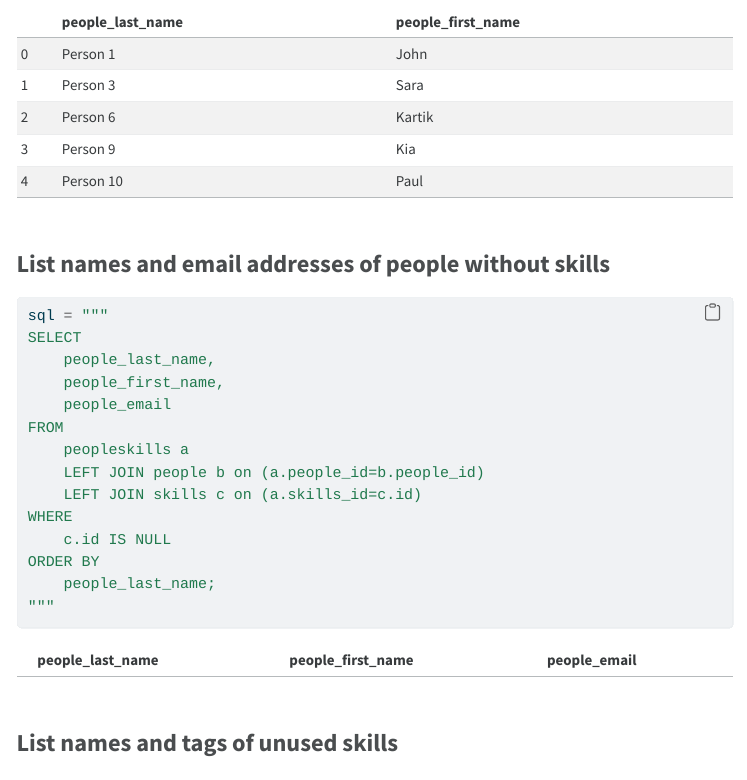
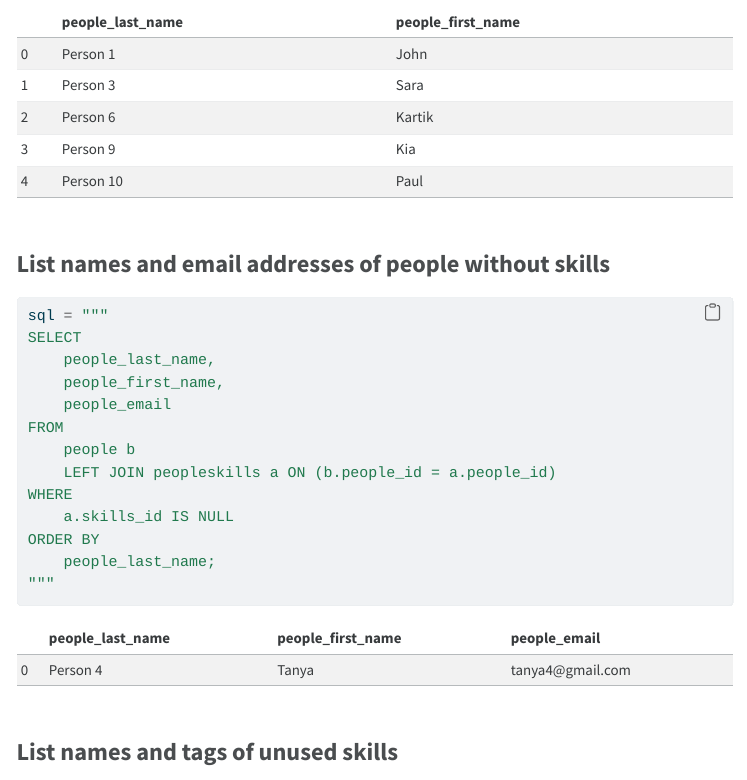
Before and after one commit to cmsc-vcu/cmsc508-fa2023-hw7-hpa179, a Quarto document (hw7/hw7.qmd): the page in a window 1100 px wide, from 6790 px down. The pictures show the output file hw7/hw7.html that the author committed with the source, opened offline; menus at the side of the page are left out.

Commit message:
final changes

```diff
--- a/hw7/hw7.qmd
+++ b/hw7/hw7.qmd
@@ -387,11 +387,10 @@ SELECT
     people_first_name,
     people_email
 FROM
-    peopleskills a
-    LEFT JOIN people b on (a.people_id=b.people_id)
-    LEFT JOIN skills c on (a.skills_id=c.id)
+    people b
+    LEFT JOIN peopleskills a ON (b.people_id = a.people_id)
 WHERE
-    c.id IS NULL
+    a.skills_id IS NULL
 ORDER BY
     people_last_name;
 """
```
Also changed, not shown: hw7/hw7.html.
